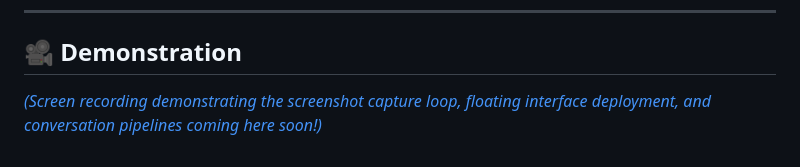
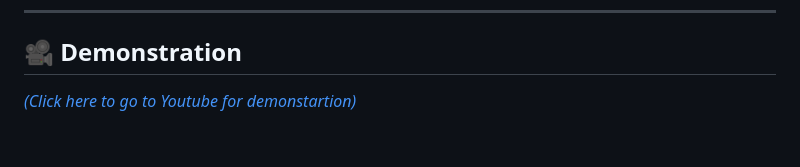
Before and after one commit to Siddhazntx/YT_VISION_EXPLAINER, a Markdown page: README.md, the part around the change. Drawn GitHub-style.

Commit message:
Update demonstration link text in README

```diff
--- a/README.md
+++ b/README.md
@@ -93,4 +93,4 @@ AnthropicAPI.askVisionModel(request.payload.image, request.payload.prompt, reque
 
 ## 🎥 Demonstration
 
-[*(Screen recording demonstrating the screenshot capture loop, floating interface deployment, and conversation pipelines coming here soon!)*](https://youtu.be/FXooe5Jw5J4)
+[*(Click here to go to Youtube for demonstartion)*](https://youtu.be/FXooe5Jw5J4)
```
